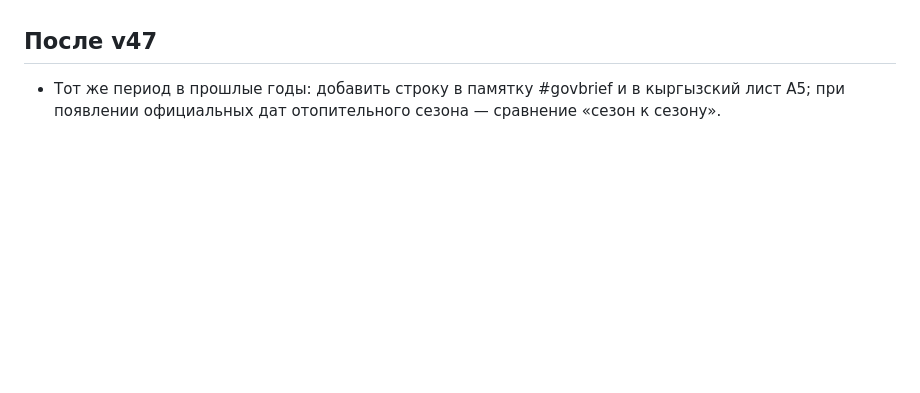
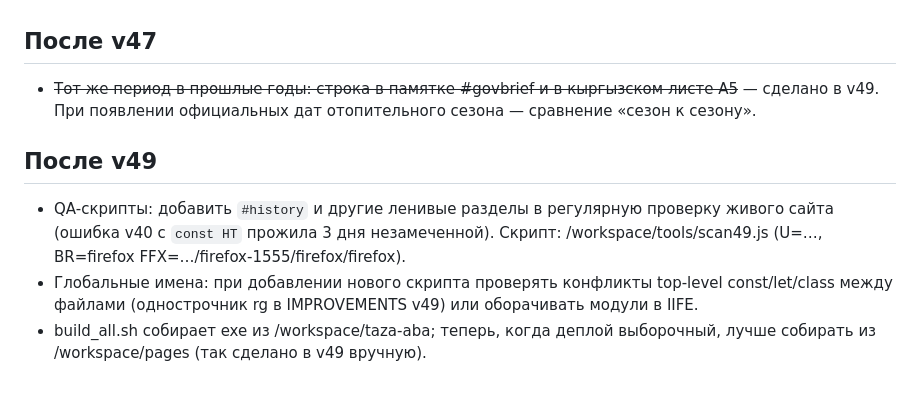
Before and after one commit to zusenbaev7-cmd/taza-aba, a Markdown page: BACKLOG.md, the part around the change. Drawn GitHub-style; blank space fills up the shorter version.

```diff
--- a/BACKLOG.md
+++ b/BACKLOG.md
@@ -34,4 +34,9 @@
 - Отправить IndexNow для новых адресов страниц городов после того, как Pages их опубликует (ключ уже лежит на Pages).
 
 ## После v47
-- Тот же период в прошлые годы: добавить строку в памятку #govbrief и в кыргызский лист A5; при появлении официальных дат отопительного сезона — сравнение «сезон к сезону».
+- ~~Тот же период в прошлые годы: строка в памятке #govbrief и в кыргызском листе A5~~ — сделано в v49. При появлении официальных дат отопительного сезона — сравнение «сезон к сезону».
+
+## После v49
+- QA-скрипты: добавить `#history` и другие ленивые разделы в регулярную проверку живого сайта (ошибка v40 с `const HT` прожила 3 дня незамеченной). Скрипт: /workspace/tools/scan49.js (U=…, BR=firefox FFX=…/firefox-1555/firefox/firefox).
+- Глобальные имена: при добавлении нового скрипта проверять конфликты top-level const/let/class между файлами (однострочник rg в IMPROVEMENTS v49) или оборачивать модули в IIFE.
+- build_all.sh собирает exe из /workspace/taza-aba; теперь, когда деплой выборочный, лучше собирать из /workspace/pages (так сделано в v49 вручную).
```
Also changed, not shown: IMPROVEMENTS.md (+8 -0 lines).
